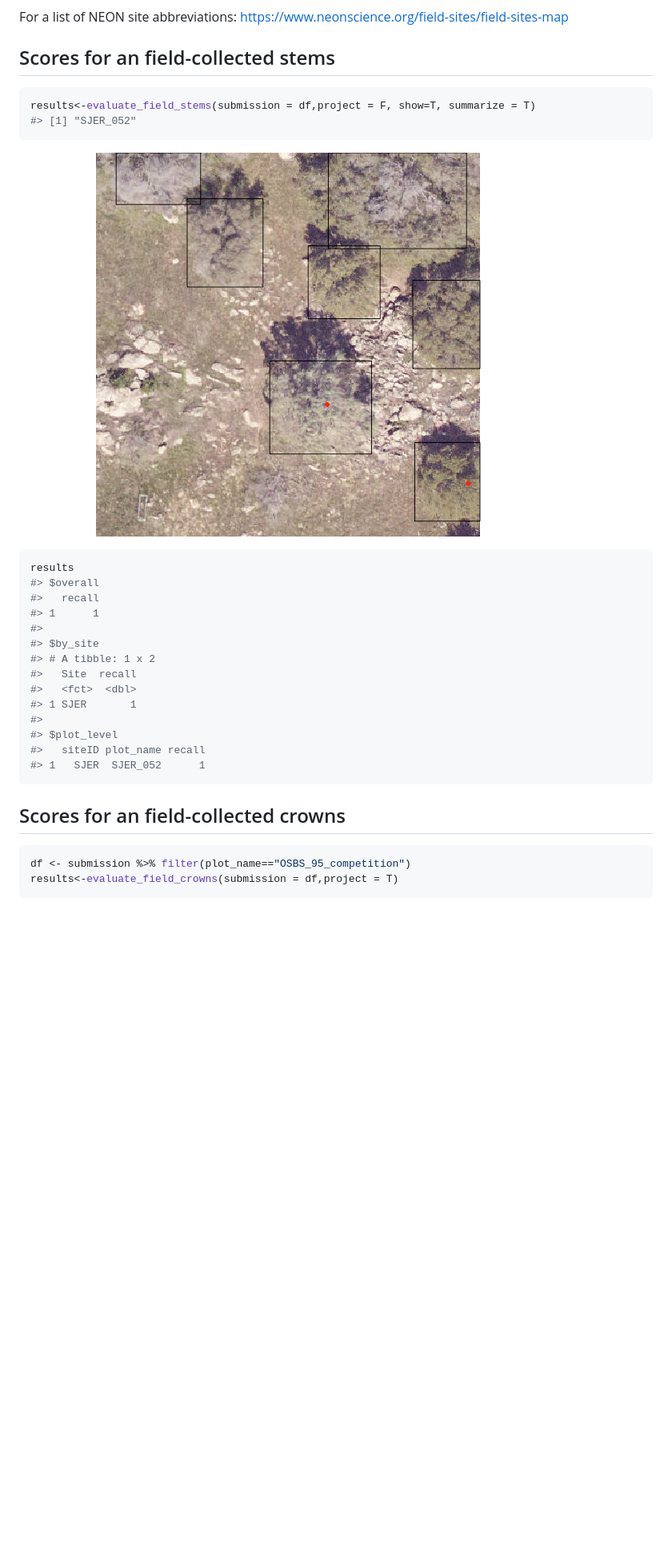
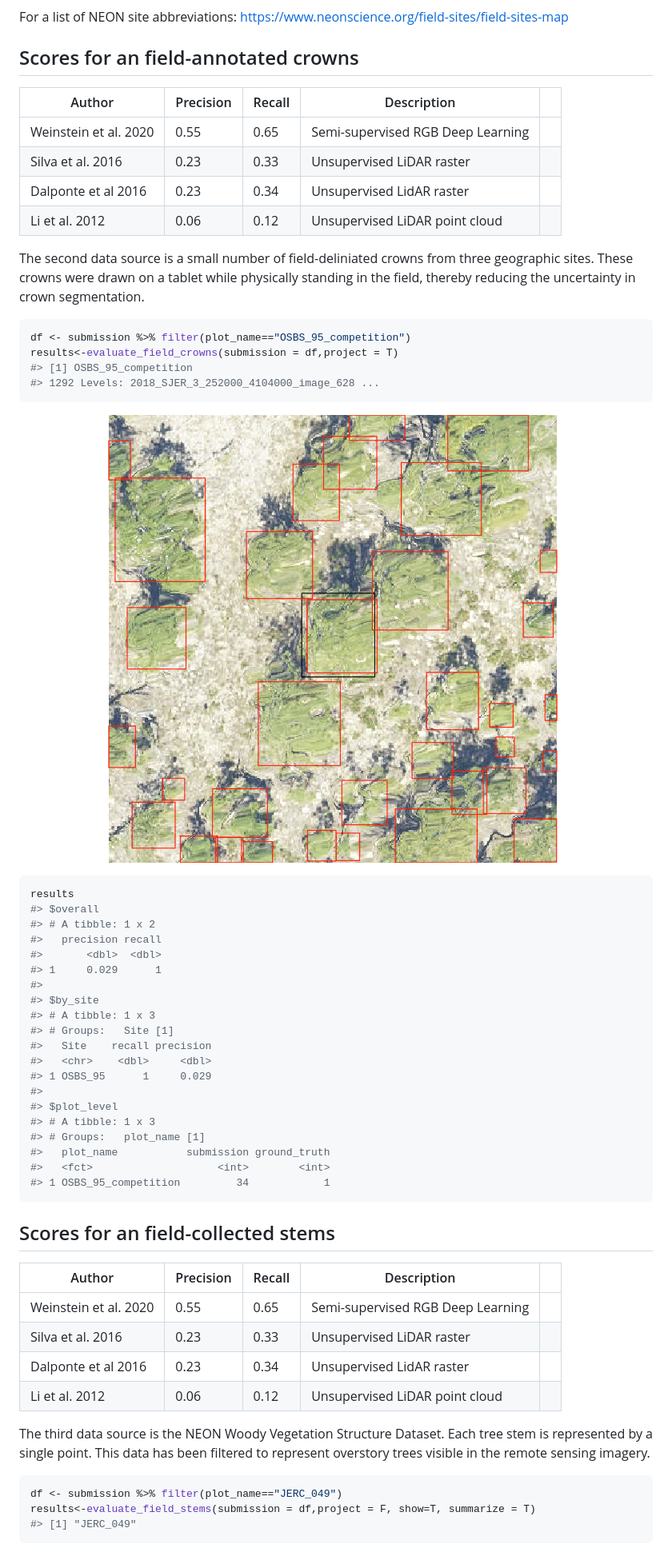
Before and after one commit to weecology/NeonTreeEvaluation_package, a Markdown page: README.md, the part around the change printed below. Shown: that part at 80% size. Drawn GitHub-style; pictures changed too: www/README-unnamed-chunk-6-1.png; blank space fills up the shorter version.

Commit message:
update README with benchmark

````diff
--- a/README.md
+++ b/README.md
@@ -147,12 +136,26 @@ results
 For a list of NEON site abbreviations:
 <a href="https://www.neonscience.org/field-sites/field-sites-map" class="uri">https://www.neonscience.org/field-sites/field-sites-map</a>
 
-Scores for an field-collected stems
------------------------------------
+Scores for an field-annotated crowns
+------------------------------------
+
+| Author                | Precision | Recall | Description                       |     |
+|-----------------------|-----------|--------|-----------------------------------|-----|
+| Weinstein et al. 2020 | 0.55      | 0.65   | Semi-supervised RGB Deep Learning |     |
+| Silva et al. 2016     | 0.23      | 0.33   | Unsupervised LiDAR raster         |     |
+| Dalponte et al 2016   | 0.23      | 0.34   | Unsupervised LidAR raster         |     |
+| Li et al. 2012        | 0.06      | 0.12   | Unsupervised LiDAR point cloud    |     |
+
+The second data source is a small number of field-deliniated crowns from
+three geographic sites. These crowns were drawn on a tablet while
+physically standing in the field, thereby reducing the uncertainty in
+crown segmentation.
 
 ``` r
-results<-evaluate_field_stems(submission = df,project = F, show=T, summarize = T)
-#> [1] "SJER_052"
+df <- submission %>% filter(plot_name=="OSBS_95_competition")
+results<-evaluate_field_crowns(submission = df,project = T)
+#> [1] OSBS_95_competition
+#> 1292 Levels: 2018_SJER_3_252000_4104000_image_628 ...
 ```
 
 ![](www/README-unnamed-chunk-6-1.png)
@@ -160,26 +163,45 @@ results<-evaluate_field_stems(submission = df,project = F, show=T, summarize = T
 ``` r
 results
 #> $overall
-#>   recall
-#> 1      1
+#> # A tibble: 1 x 2
+#>   precision recall
+#>       <dbl>  <dbl>
+#> 1     0.029      1
 #>
 #> $by_site
-#> # A tibble: 1 x 2
-#>   Site  recall
-#>   <fct>  <dbl>
-#> 1 SJER       1
+#> # A tibble: 1 x 3
+#> # Groups:   Site [1]
+#>   Site    recall precision
+#>   <chr>    <dbl>     <dbl>
+#> 1 OSBS_95      1     0.029
 #>
 #> $plot_level
-#>   siteID plot_name recall
-#> 1   SJER  SJER_052      1
+#> # A tibble: 1 x 3
+#> # Groups:   plot_name [1]
+#>   plot_name           submission ground_truth
+#>   <fct>                    <int>        <int>
+#> 1 OSBS_95_competition         34            1
 ```
 
-Scores for an field-collected crowns
-------------------------------------
+Scores for an field-collected stems
+-----------------------------------
+
+| Author                | Precision | Recall | Description                       |     |
+|-----------------------|-----------|--------|-----------------------------------|-----|
+| Weinstein et al. 2020 | 0.55      | 0.65   | Semi-supervised RGB Deep Learning |     |
+| Silva et al. 2016     | 0.23      | 0.33   | Unsupervised LiDAR raster         |     |
+| Dalponte et al 2016   | 0.23      | 0.34   | Unsupervised LidAR raster         |     |
+| Li et al. 2012        | 0.06      | 0.12   | Unsupervised LiDAR point cloud    |     |
+
+The third data source is the NEON Woody Vegetation Structure Dataset.
+Each tree stem is represented by a single point. This data has been
+filtered to represent overstory trees visible in the remote sensing
+imagery.
 
 ``` r
-df <- submission %>% filter(plot_name=="OSBS_95_competition")
-results<-evaluate_field_crowns(submission = df,project = T)
+df <- submission %>% filter(plot_name=="JERC_049")
+results<-evaluate_field_stems(submission = df,project = F, show=T, summarize = T)
+#> [1] "JERC_049"
 ```
 
 ![](www/README-unnamed-chunk-7-1.png)
````
Also changed, not shown: other parts of README.md (+43 -58 lines), www/README-unnamed-chunk-10-1.png, www/README-unnamed-chunk-5-1.png, www/README-unnamed-chunk-7-1.png, www/README-unnamed-chunk-8-1.png, 3 other files.
